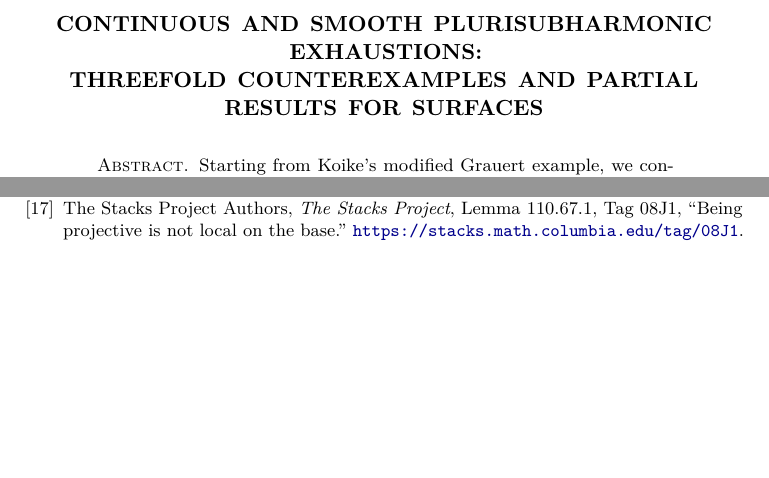
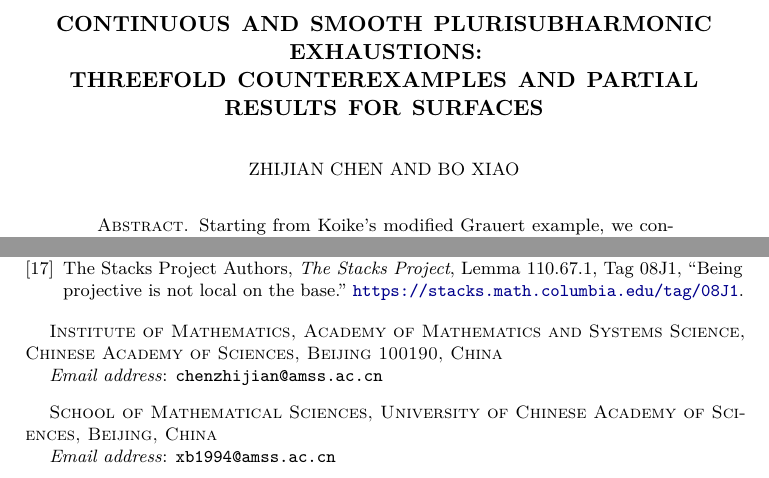
Before and after one commit to chen-zhijian/psh-exhaustion, a LaTeX paper (preprints/001-psh-exhaustion/psh_exhaustion_refereed.tex): two parts of pages 1 and 27 of 27, joined at a grey line, cut so that both start at the same text, the shorter picture padded with empty space. Compiled offline with pdfLaTeX.

Commit message:
Add author names

```diff
--- a/preprints/001-psh-exhaustion/psh_exhaustion_refereed.tex
+++ b/preprints/001-psh-exhaustion/psh_exhaustion_refereed.tex
@@ -40,8 +40,13 @@
 \title[Continuous and smooth plurisubharmonic exhaustions]{Continuous and Smooth
 Plurisubharmonic Exhaustions:\\
 Threefold Counterexamples and Partial Results for Surfaces}
-\author{}
-\date{}
+\author{Zhijian Chen}
+\address{Institute of Mathematics, Academy of Mathematics and Systems Science, Chinese Academy of Sciences, Beijing 100190, China}
+\email{chenzhijian@amss.ac.cn}
+\author{Bo Xiao}
+\address{School of Mathematical Sciences, University of Chinese Academy of Sciences, Beijing, China}
+\email{xb1994@amss.ac.cn}
+\date{October 23, 2026}
 \subjclass[2020]{Primary 32F17; Secondary 32Q15, 32L05}
 \keywords{Plurisubharmonic exhaustion, K\"ahler manifold, semipositive line bundle,
 ruled surface, Hironaka modification, Ueda theory, class VII surface, boundary divisor}
```
Also changed, not shown: preprints/001-psh-exhaustion/psh_exhaustion_refereed.pdf.
